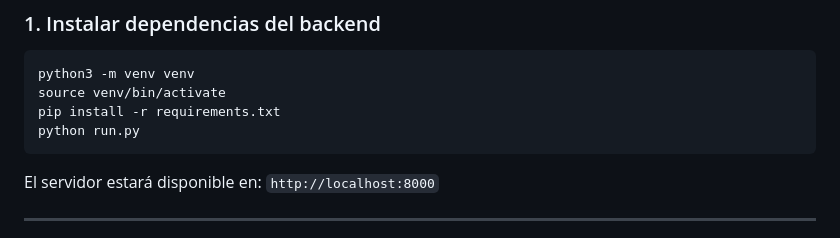
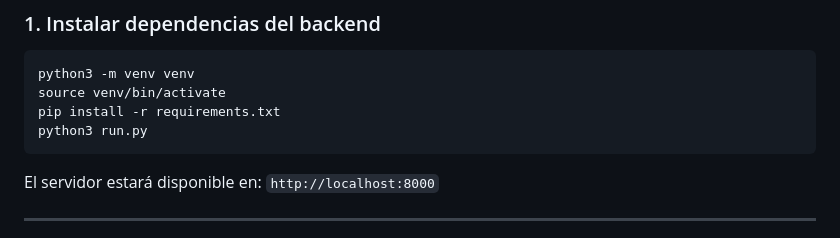
Before and after one commit to ccyl13/Automatic_Report, a Markdown page: README.md, the part around the change. Rendered like a GitHub page.

````diff
--- a/README.md
+++ b/README.md
@@ -68,7 +68,7 @@ Automatic_Report/
 python3 -m venv venv
 source venv/bin/activate
 pip install -r requirements.txt
-python run.py
+python3 run.py
 ```
 
 El servidor estará disponible en: `http://localhost:8000`
````
